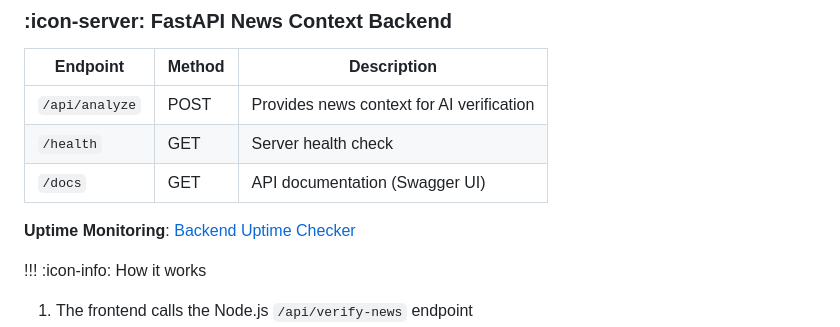
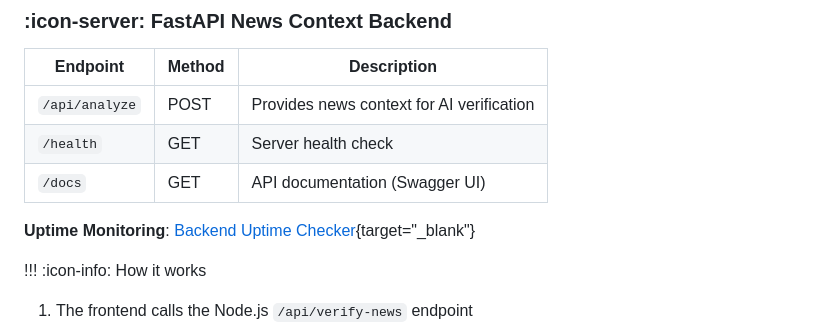
Before and after one commit to 0xarchit/Docs-Hosting, a Markdown page: FakeNews.md, the part around the change. Rendered like a GitHub page.

Commit message:
auto commit

```diff
--- a/FakeNews.md
+++ b/FakeNews.md
@@ -192,7 +192,7 @@ The application uses two backend services with complementary roles:
 | `/health` | GET | Server health check |
 | `/docs` | GET | API documentation (Swagger UI) |
 
-**Uptime Monitoring**: [Backend Uptime Checker](https://backend.0xarchit.is-a.dev)
+**Uptime Monitoring**: [Backend Uptime Checker](https://backend.0xarchit.is-a.dev){target="_blank"}
 
 !!! :icon-info: How it works
 1. The frontend calls the Node.js `/api/verify-news` endpoint
```
